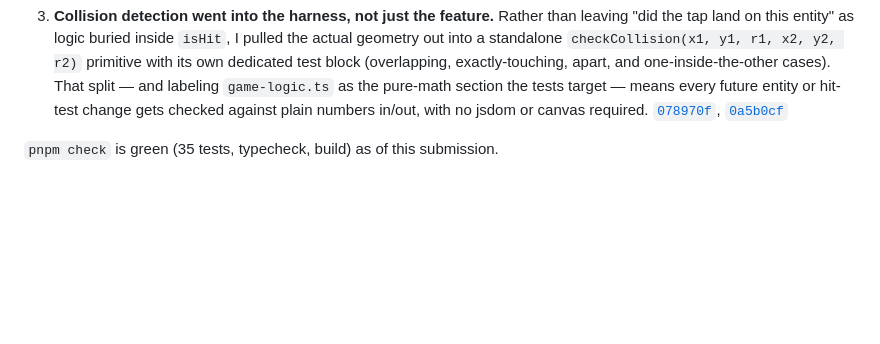
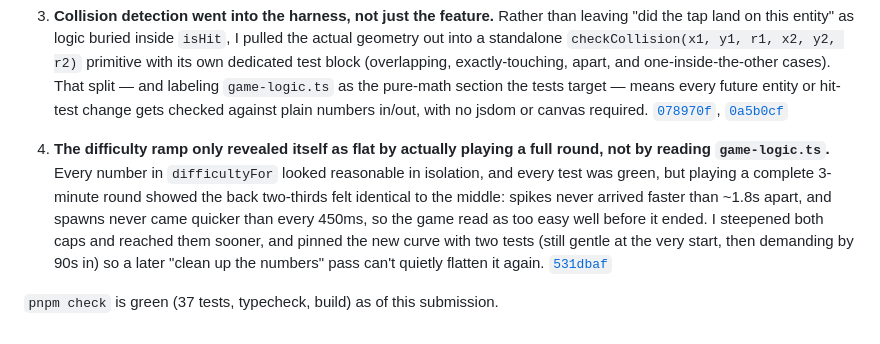
Before and after one commit to comp4020-agentic-coding-studio/comp4020-crit5-VishakhaMathur, a Markdown page: PROCESS.md, the part around the change. Drawn GitHub-style; blank space fills up the shorter version.

Commit message:
process: cite the playtesting-driven difficulty fix in PROCESS.md
Closes the one spec line the prior write-up missed: a change that came
from playing the finished game rather than reading its code.

Co-Authored-By: Claude Sonnet 5 <noreply@anthropic.com>

```diff
--- a/PROCESS.md
+++ b/PROCESS.md
@@ -50,4 +50,16 @@ tutorial and the trigger that starts the round.
    [`078970f`](https://github.com/comp4020-agentic-coding-studio/comp4020-crit5-VishakhaMathur/commit/078970f),
    [`0a5b0cf`](https://github.com/comp4020-agentic-coding-studio/comp4020-crit5-VishakhaMathur/commit/0a5b0cf)
 
-`pnpm check` is green (35 tests, typecheck, build) as of this submission.
+4. **The difficulty ramp only revealed itself as flat by actually playing a
+   full round, not by reading `game-logic.ts`.** Every number in
+   `difficultyFor` looked reasonable in isolation, and every test was green,
+   but playing a complete 3-minute round showed the back two-thirds felt
+   identical to the middle: spikes never arrived faster than ~1.8s apart, and
+   spawns never came quicker than every 450ms, so the game read as too easy
+   well before it ended. I steepened both caps and reached them sooner, and
+   pinned the new curve with two tests (still gentle at the very start, then
+   demanding by 90s in) so a later "clean up the numbers" pass can't quietly
+   flatten it again.
+   [`531dbaf`](https://github.com/comp4020-agentic-coding-studio/comp4020-crit5-VishakhaMathur/commit/531dbaf)
+
+`pnpm check` is green (37 tests, typecheck, build) as of this submission.
```
